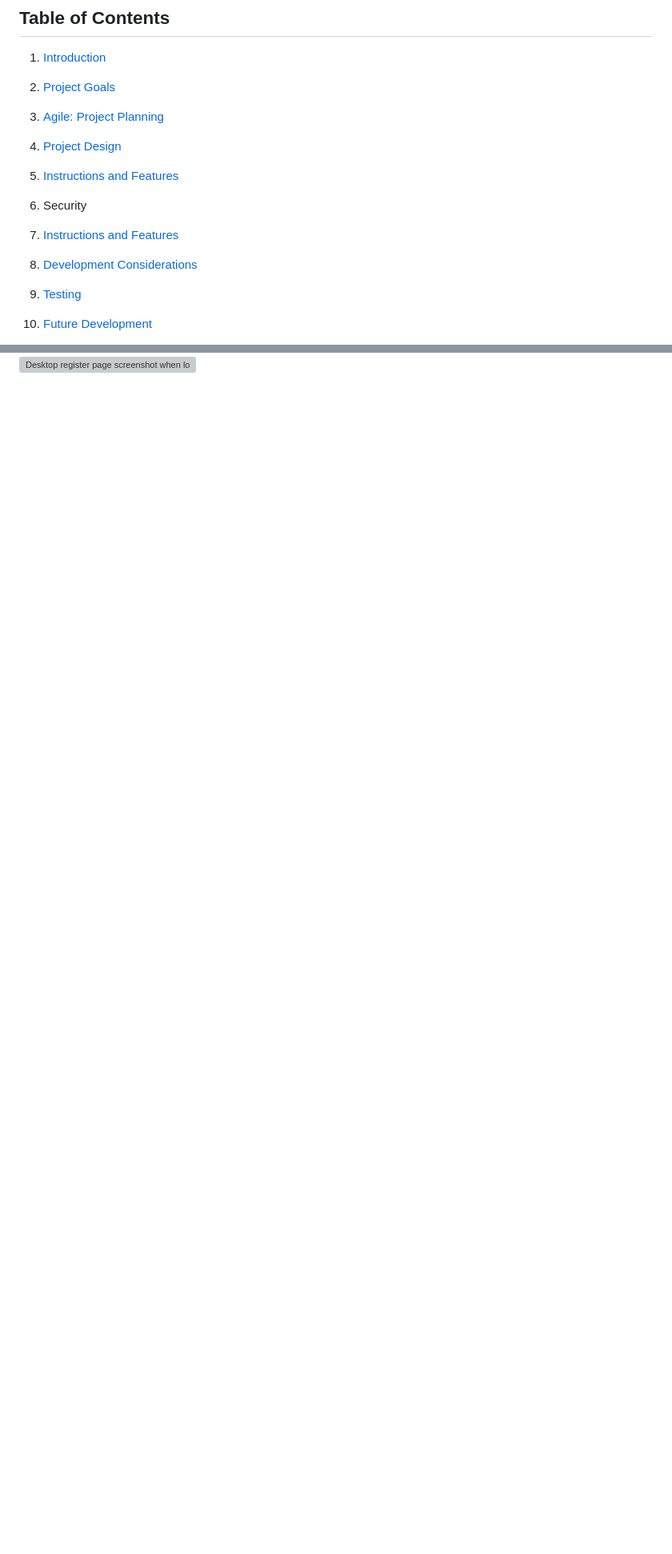
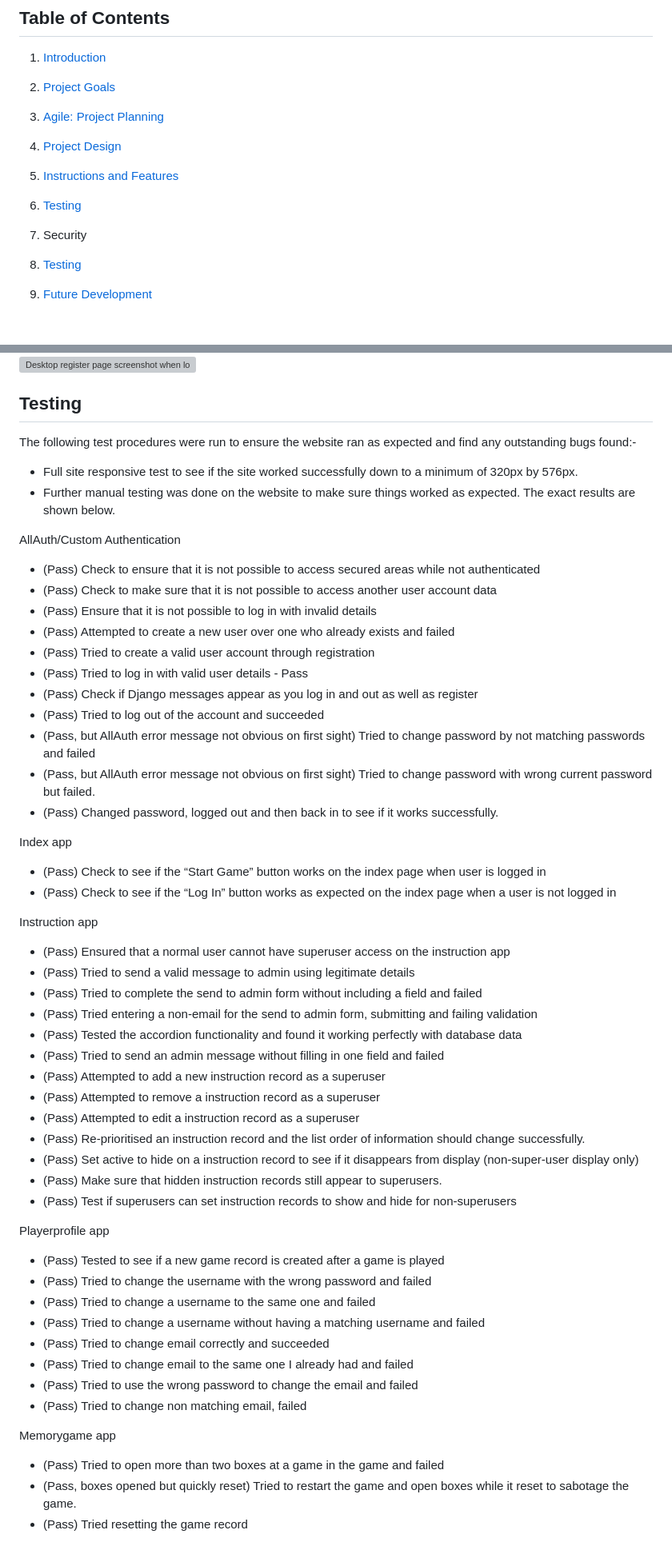
Before and after one commit to CyberArchitect777/matchmaster-project, a Markdown page: README.md, 2 parts joined by grey strips. Shown: that part at 80% size. Drawn GitHub-style; blank space fills up the shorter version; grey boxes are pictures that could not be loaded.

Commit message:
docs: update testing documentation so far

```diff
--- a/README.md
+++ b/README.md
@@ -9,10 +9,9 @@
 3. [Agile: Project Planning](#agile)
 4. [Project Design](#design)
 5. [Instructions and Features](#instructions)
+6. [Testing](#testing)
 
 3. Security
-2. [Instructions and Features](#instructions)
-3. [Development Considerations](#development)
 4. [Testing](#testing)
 5. [Future Development](#future)
 6. [Project Deployment](#deployment)
@@ -428,3 +427,62 @@ Finally, the website uses the Python module AllAuth to provide user authenticati
 ![Desktop login page screenshot when logged out](/docs/screenshots/desktop-login-out.png "Desktop login page screenshot when logged out")
 ![Desktop logout page screenshot when signed in](/docs/screenshots/desktop-logout-in.png "Desktop logout page screenshot when signed in")
 ![Desktop register page screenshot when logged out](/docs/screenshots/desktop-register-out.png "Desktop register page screenshot when logged out")
+
+## Testing
+
+The following test procedures were run to ensure the website ran as expected and find any outstanding bugs found:-
+
+- Full site responsive test to see if the site worked successfully down to a minimum of 320px by 576px.
+- Further manual testing was done on the website to make sure things worked as expected. The exact results are shown below.
+
+AllAuth/Custom Authentication
+
+- (Pass) Check to ensure that it is not possible to access secured areas while not authenticated
+- (Pass) Check to make sure that it is not possible to access another user account data
+- (Pass) Ensure that it is not possible to log in with invalid details
+- (Pass) Attempted to create a new user over one who already exists and failed
+- (Pass) Tried to create a valid user account through registration
+- (Pass) Tried to log in with valid user details - Pass
+- (Pass) Check if Django messages appear as you log in and out as well as register
+- (Pass) Tried to log out of the account and succeeded
+- (Pass, but AllAuth error message not obvious on first sight) Tried to change password by not matching passwords and failed
+- (Pass, but AllAuth error message not obvious on first sight) Tried to change password with wrong current password but failed.
+- (Pass) Changed password, logged out and then back in to see if it works successfully.
+
+Index app
+
+- (Pass) Check to see if the “Start Game” button works on the index page when user is logged in
+- (Pass) Check to see if the “Log In” button works as expected on the index page when a user is not logged in
+
+Instruction app
+
+- (Pass) Ensured that a normal user cannot have superuser access on the instruction app
+- (Pass) Tried to send a valid message to admin using legitimate details
+- (Pass) Tried to complete the send to admin form without including a field and failed
+- (Pass) Tried entering a non-email for the send to admin form, submitting and failing validation
+- (Pass) Tested the accordion functionality and found it working perfectly with database data
+- (Pass) Tried to send an admin message without filling in one field and failed
+- (Pass) Attempted to add a new instruction record as a superuser
+- (Pass) Attempted to remove a instruction record as a superuser
+- (Pass) Attempted to edit a instruction record as a superuser
+- (Pass) Re-prioritised an instruction record and the list order of information should change successfully.
+- (Pass) Set active to hide on a instruction record to see if it disappears from display (non-super-user display only)
+- (Pass) Make sure that hidden instruction records still appear to superusers.
+- (Pass) Test if superusers can set instruction records to show and hide for non-superusers
+
+Playerprofile app
+
+- (Pass) Tested to see if a new game record is created after a game is played
+- (Pass) Tried to change the username with the wrong password and failed
+- (Pass) Tried to change a username to the same one and failed
+- (Pass) Tried to change a username without having a matching username and failed
+- (Pass) Tried to change email correctly and succeeded
+- (Pass) Tried to change email to the same one I already had and failed
+- (Pass) Tried to use the wrong password to change the email and failed
+- (Pass) Tried to change non matching email, failed
+
+Memorygame app
+
+- (Pass) Tried to open more than two boxes at a game in the game and failed
+- (Pass, boxes opened but quickly reset) Tried to restart the game and open boxes while it reset to sabotage the game.
+- (Pass) Tried resetting the game record
```
